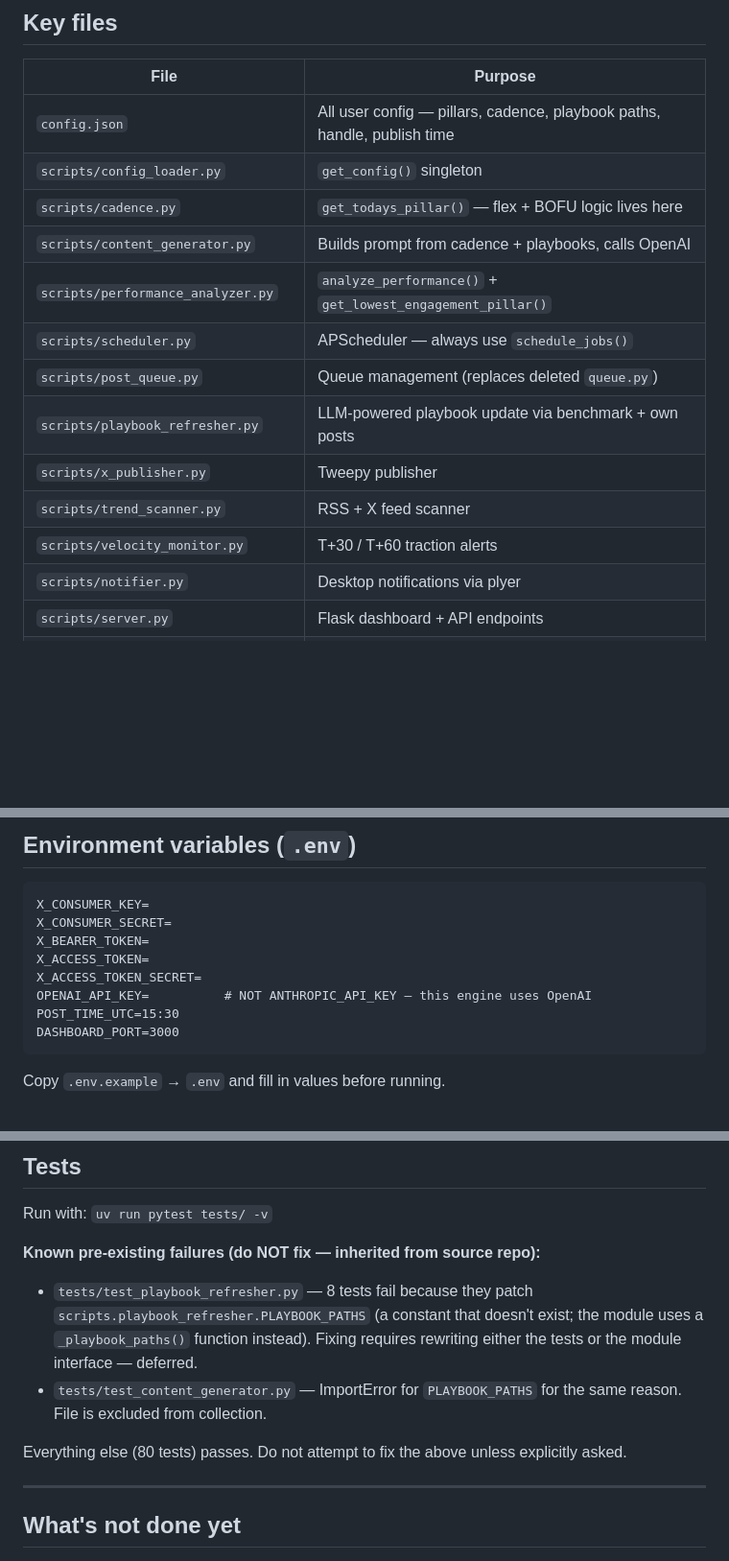
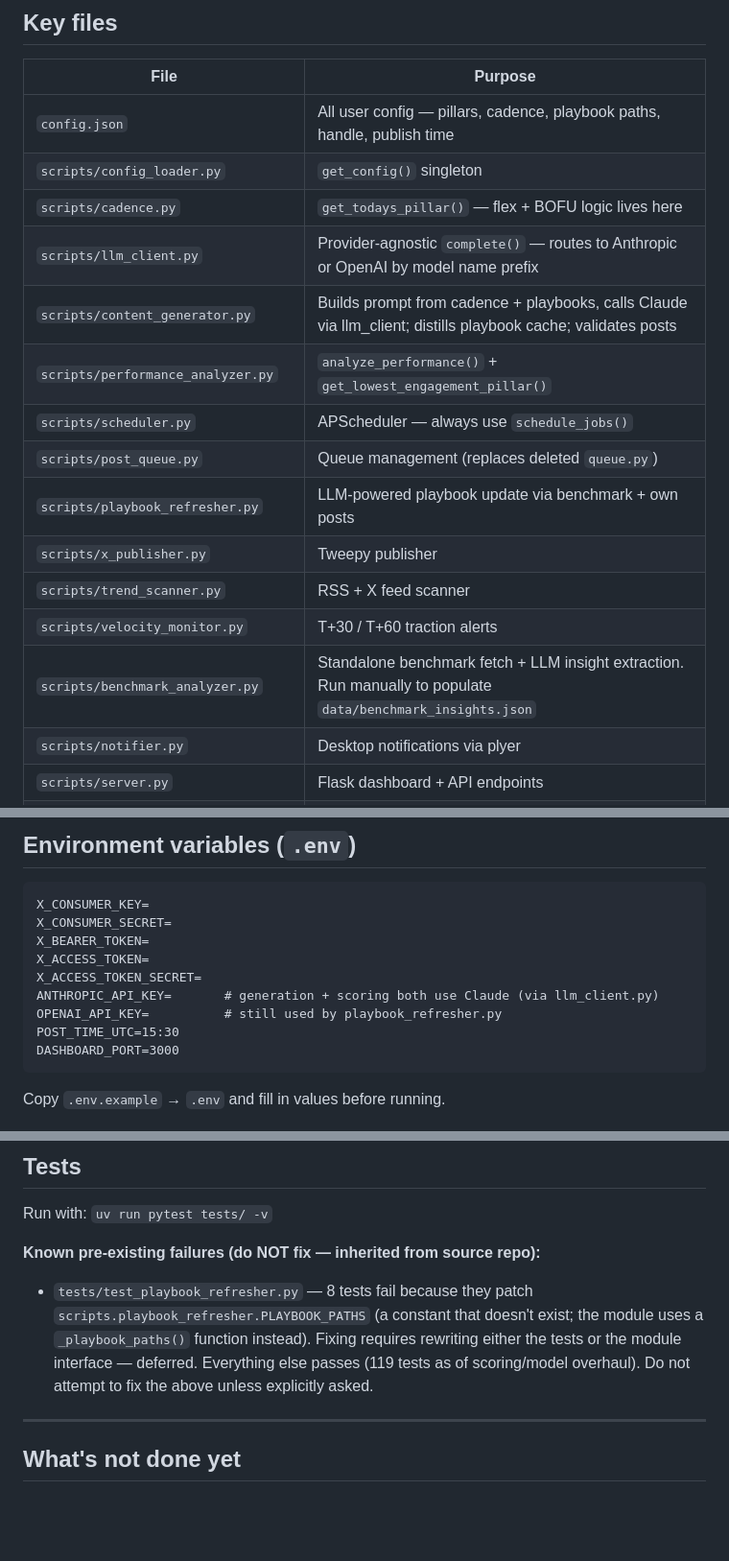
Before and after one commit to sud1209/twitter-content-engine, a Markdown page: .claude/CLAUDE.md, 3 parts joined by grey strips. Shown at 96% size. Rendered like a GitHub page; blank space fills up the shorter version.

Commit message:
docs: update CLAUDE.md — model-agnostic llm_client, benchmark_analyzer, ANTHROPIC_API_KEY

````diff
--- a/.claude/CLAUDE.md
+++ b/.claude/CLAUDE.md
@@ -73,7 +73,8 @@ Flask server on port 3000 (configurable via `DASHBOARD_PORT` env var). MCP serve
 | `config.json` | All user config — pillars, cadence, playbook paths, handle, publish time |
 | `scripts/config_loader.py` | `get_config()` singleton |
 | `scripts/cadence.py` | `get_todays_pillar()` — flex + BOFU logic lives here |
-| `scripts/content_generator.py` | Builds prompt from cadence + playbooks, calls OpenAI |
+| `scripts/llm_client.py` | Provider-agnostic `complete()` — routes to Anthropic or OpenAI by model name prefix |
+| `scripts/content_generator.py` | Builds prompt from cadence + playbooks, calls Claude via llm_client; distills playbook cache; validates posts |
 | `scripts/performance_analyzer.py` | `analyze_performance()` + `get_lowest_engagement_pillar()` |
 | `scripts/scheduler.py` | APScheduler — always use `schedule_jobs()` |
 | `scripts/post_queue.py` | Queue management (replaces deleted `queue.py`) |
@@ -81,6 +82,7 @@ Flask server on port 3000 (configurable via `DASHBOARD_PORT` env var). MCP serve
 | `scripts/x_publisher.py` | Tweepy publisher |
 | `scripts/trend_scanner.py` | RSS + X feed scanner |
 | `scripts/velocity_monitor.py` | T+30 / T+60 traction alerts |
+| `scripts/benchmark_analyzer.py` | Standalone benchmark fetch + LLM insight extraction. Run manually to populate `data/benchmark_insights.json` |
 | `scripts/notifier.py` | Desktop notifications via plyer |
 | `scripts/server.py` | Flask dashboard + API endpoints |
 | `first_run.py` | Setup wizard — runs `uv sync`, validates `.env`, writes MCP config |
@@ -99,7 +101,8 @@ X_CONSUMER_SECRET=
 X_BEARER_TOKEN=
 X_ACCESS_TOKEN=
 X_ACCESS_TOKEN_SECRET=
-OPENAI_API_KEY=          # NOT ANTHROPIC_API_KEY — this engine uses OpenAI
+ANTHROPIC_API_KEY=       # generation + scoring both use Claude (via llm_client.py)
+OPENAI_API_KEY=          # still used by playbook_refresher.py
 POST_TIME_UTC=15:30
 DASHBOARD_PORT=3000
 ```
@@ -114,9 +117,7 @@ Run with: `uv run pytest tests/ -v`
 
 **Known pre-existing failures (do NOT fix — inherited from source repo):**
 - `tests/test_playbook_refresher.py` — 8 tests fail because they patch `scripts.playbook_refresher.PLAYBOOK_PATHS` (a constant that doesn't exist; the module uses a `_playbook_paths()` function instead). Fixing requires rewriting either the tests or the module interface — deferred.
-- `tests/test_content_generator.py` — ImportError for `PLAYBOOK_PATHS` for the same reason. File is excluded from collection.
-
-Everything else (80 tests) passes. Do not attempt to fix the above unless explicitly asked.
+Everything else passes (119 tests as of scoring/model overhaul). Do not attempt to fix the above unless explicitly asked.
 
 ---
 
````
Also changed, not shown: other parts of .claude/CLAUDE.md (+2 -2 lines).
